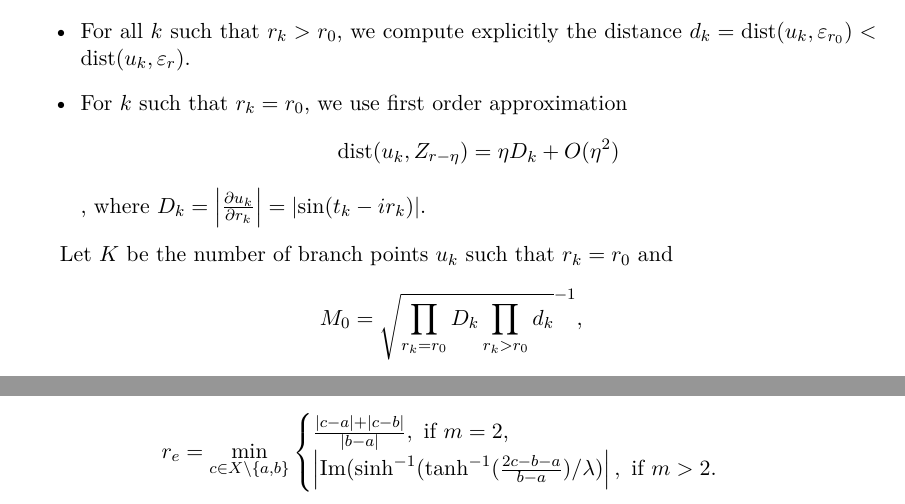
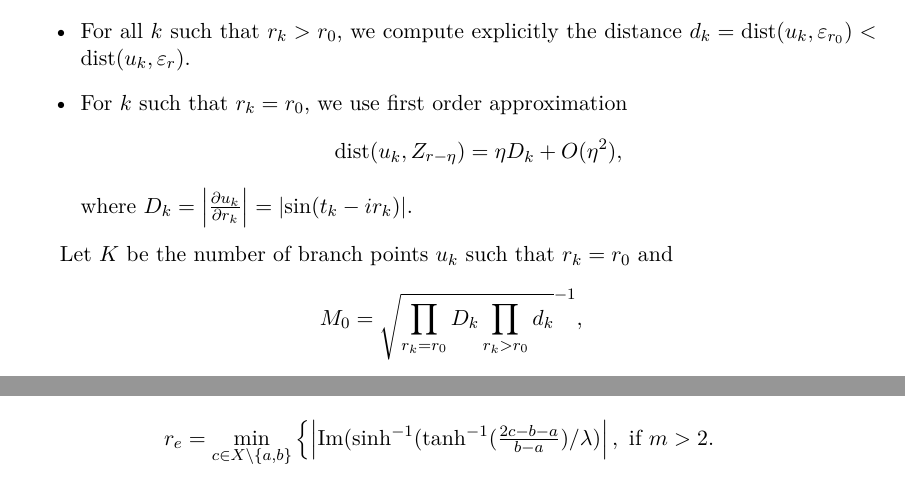
Before and after one commit to pascalmolin/hcperiods, a LaTeX document (doc/sec_paper/main.tex, which reads doc/sec_paper/ComputationalAspects.tex): two parts of pages 34 and 36 of 42, joined at a grey line, cut so that both start at the same text. Compiled offline with pdfLaTeX.

```diff
--- a/doc/sec_paper/ComputationalAspects.tex
+++ b/doc/sec_paper/ComputationalAspects.tex
@@ -220,7 +220,7 @@
    explicitly the distance $d_k=\dist(u_k,ε_{r_0})<\dist(u_k,ε_r)$.
    \item
    For $k$ such that $r_k=r_0$, we use first order approximation
-   \[ \dist(u_k,Z_{r-η}) = η D_k + O(η^2) \],
+   \[ \dist(u_k,Z_{r-η}) = η D_k + O(η^2), \]
    where $D_k = \abs{\frac{\partial u_k}{\partial r_k}} = \abs{\sin(t_k-ir_k)}$.
    \end{itemize}
 
@@ -350,7 +350,7 @@
     As explained in \S \ref{m-subsec:cycles_homo} we integrate along the edges of a maximal-flow spanning tree $T = (X,E)$, where the capacity $r_e$ of an edge $e = (a,b) \in E$ is computed as
     \begin{equation*}
      r_e =  \min_{c \in X \setminus \{ a,b\}} \begin{cases}
-         \frac{\abs{c-a}+\abs{c-b}}{\abs{b-a}}, \text{ if $m=2$,}\\
+        % \frac{\abs{c-a}+\abs{c-b}}{\abs{b-a}}, \text{ if $m=2$,}\\
          \abs{ \Im(\sinh^{-1}(\tanh^{-1}(\frac{2c - b -a}{b-a})/\lambda) }, \text{ if $m>2$.}
             \end{cases}
     \end{equation*}
```
Also changed, not shown: 6 other files.
